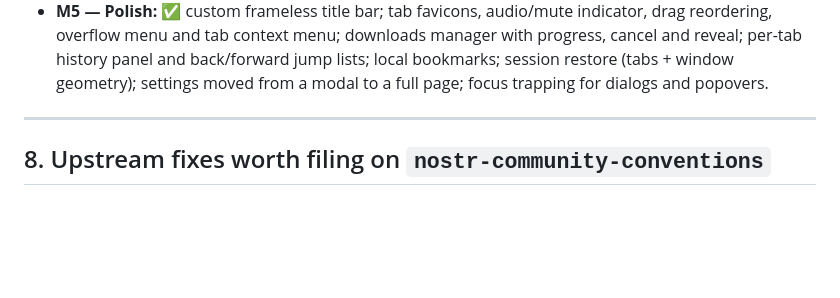
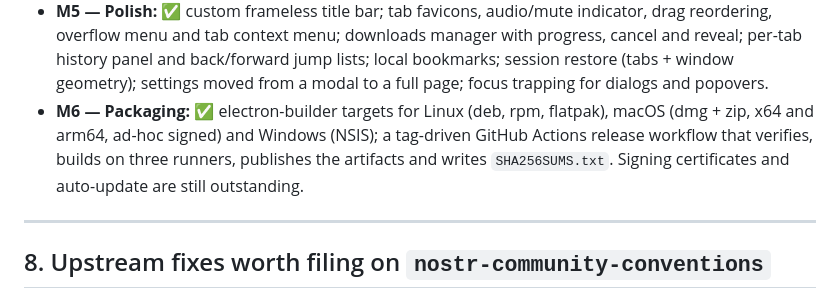
Before and after one commit to imattau/ncc-browser, a Markdown page: PLAN.md, the part around the change. Rendered like a GitHub page; blank space fills up the shorter version.

```diff
--- a/PLAN.md
+++ b/PLAN.md
@@ -228,6 +228,11 @@ is CJS and the package is ESM-only.
   cancel and reveal; per-tab history panel and back/forward jump lists; local bookmarks;
   session restore (tabs + window geometry); settings moved from a modal to a full page;
   focus trapping for dialogs and popovers.
+- **M6 — Packaging:** ✅ electron-builder targets for Linux (deb, rpm, flatpak), macOS
+  (dmg + zip, x64 and arm64, ad-hoc signed) and Windows (NSIS); a tag-driven GitHub
+  Actions release workflow that verifies, builds on three runners, publishes the
+  artifacts and writes `SHA256SUMS.txt`. Signing certificates and auto-update are still
+  outstanding.
 
 ---
 
```
Also changed, not shown: README.md (+43 -0 lines), build/icon.png (added), 5 other files.
